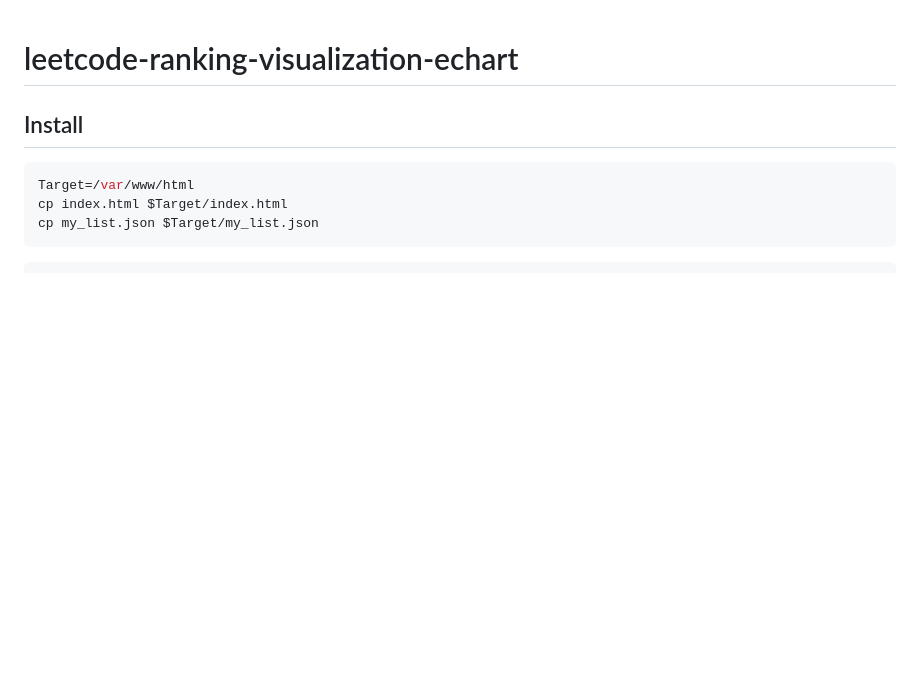
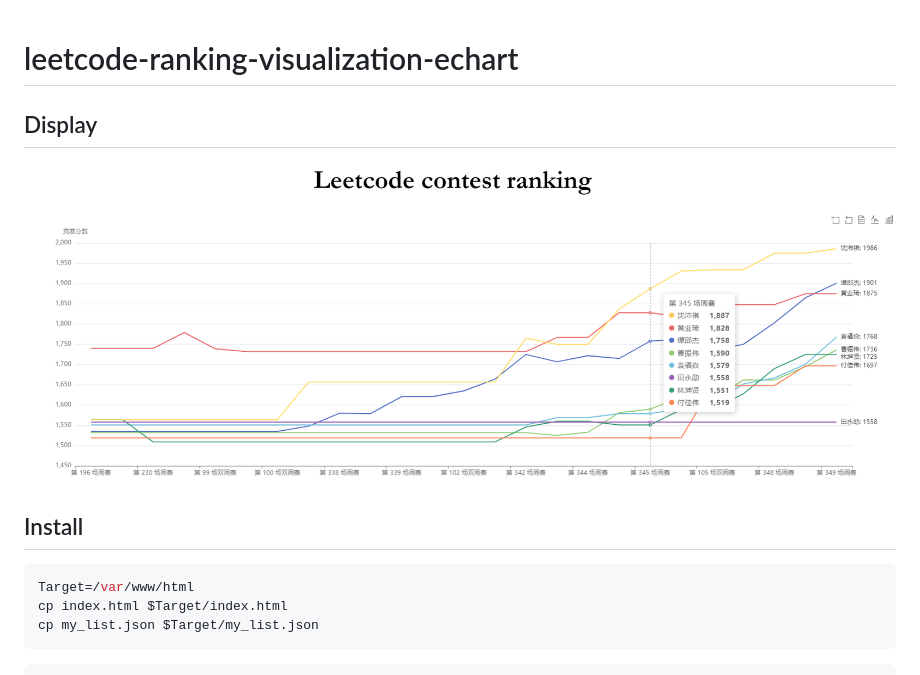
Before and after one commit to Kirrito-k423/leetcode-ranking-visualization-echart, a Markdown page: README.md, the part around the change. Rendered like a GitHub page; pictures changed too: photos/first.png (added); blank space fills up the shorter version.

Commit message:
docs: add display photo

```diff
--- a/README.md
+++ b/README.md
@@ -1,4 +1,8 @@
 # leetcode-ranking-visualization-echart
+
+## Display
+
+![chasing bar](./photos/first.png)
 
 ## Install
 
```
Also changed, not shown: 2 other files.
